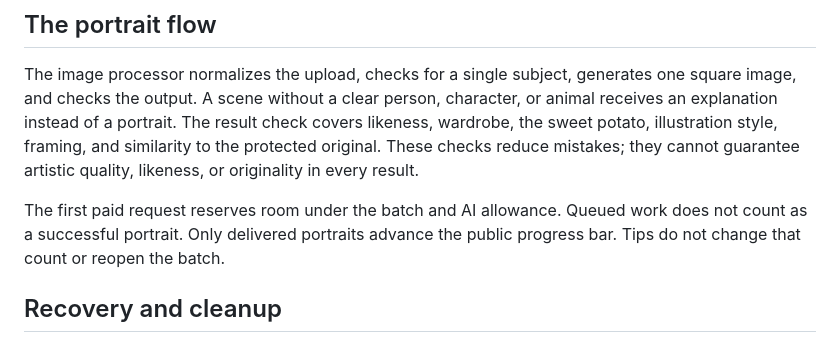
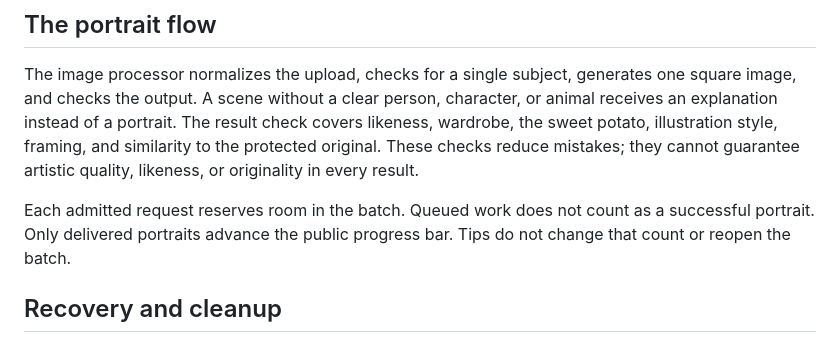
Before and after one commit to erickb336/potetopfp, a Markdown page: docs/architecture.md, the part around the change. Rendered like a GitHub page.

```diff
--- a/docs/architecture.md
+++ b/docs/architecture.md
@@ -37,7 +37,7 @@ A scene without a clear person, character, or animal receives an explanation ins
 The result check covers likeness, wardrobe, the sweet potato, illustration style, framing, and similarity to the protected original.
 These checks reduce mistakes; they cannot guarantee artistic quality, likeness, or originality in every result.
 
-The first paid request reserves room under the batch and AI allowance. Queued work does not count as a successful portrait.
+Each admitted request reserves room in the batch. Queued work does not count as a successful portrait.
 Only delivered portraits advance the public progress bar. Tips do not change that count or reopen the batch.
 
 ## Recovery and cleanup
```
Also changed, not shown: README.md (+8 -2 lines), docs/validation.md (+1 -1 lines), assets/original-poteto.jpg (added).
